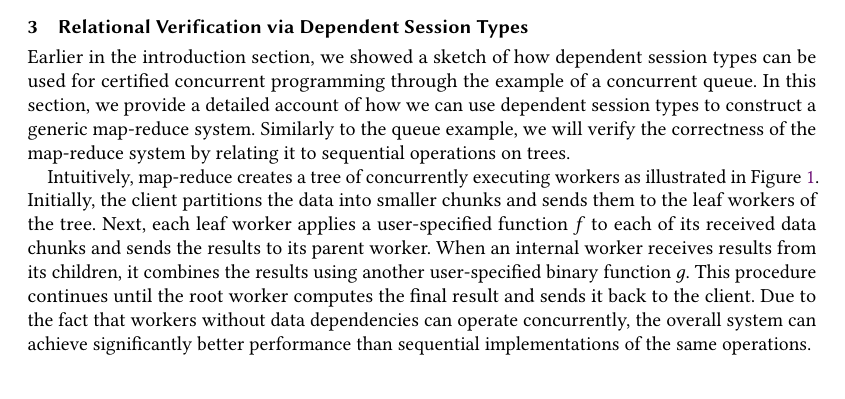
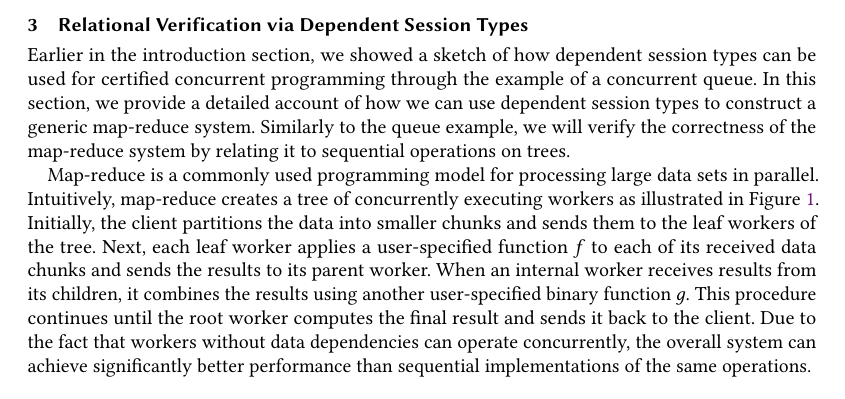
Before and after one commit to qcfu-bu/esop26, a LaTeX paper (paper/main.tex, which reads paper/relational.tex): part of page 6 of 6 before the commit and part of page 6 of 7 after it, cut so that both start at the same text. Compiled offline with pdfLaTeX.

Commit message:
add map-reduce description

```diff
--- a/paper/relational.tex
+++ b/paper/relational.tex
@@ -4,6 +4,7 @@ In this section, we provide a detailed account of how we can use dependent sessi
 to construct a generic map-reduce system. Similarly to the queue example, we will verify
 the correctness of the map-reduce system by relating it to sequential operations on trees.
 
+Map-reduce is a commonly used programming model for processing large data sets in parallel.
 Intuitively, map-reduce creates a tree of concurrently executing workers as illustrated in
 \Cref{fig:map-reduce}. Initially, the client partitions the data into smaller chunks and sends them to
 the leaf workers of the tree. Next, each leaf worker applies a user-specified
```
Also changed, not shown: paper/main.pdf.
